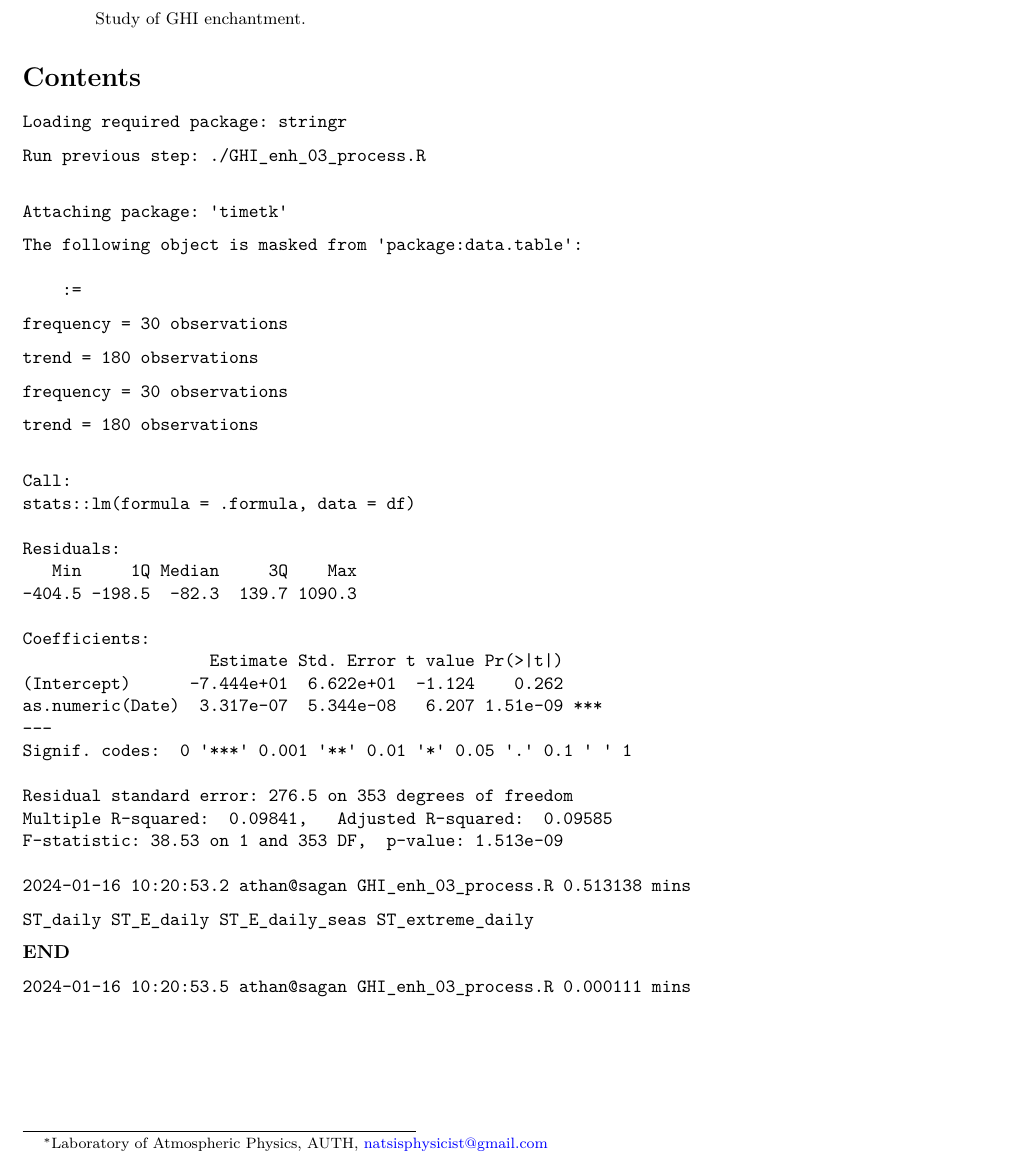
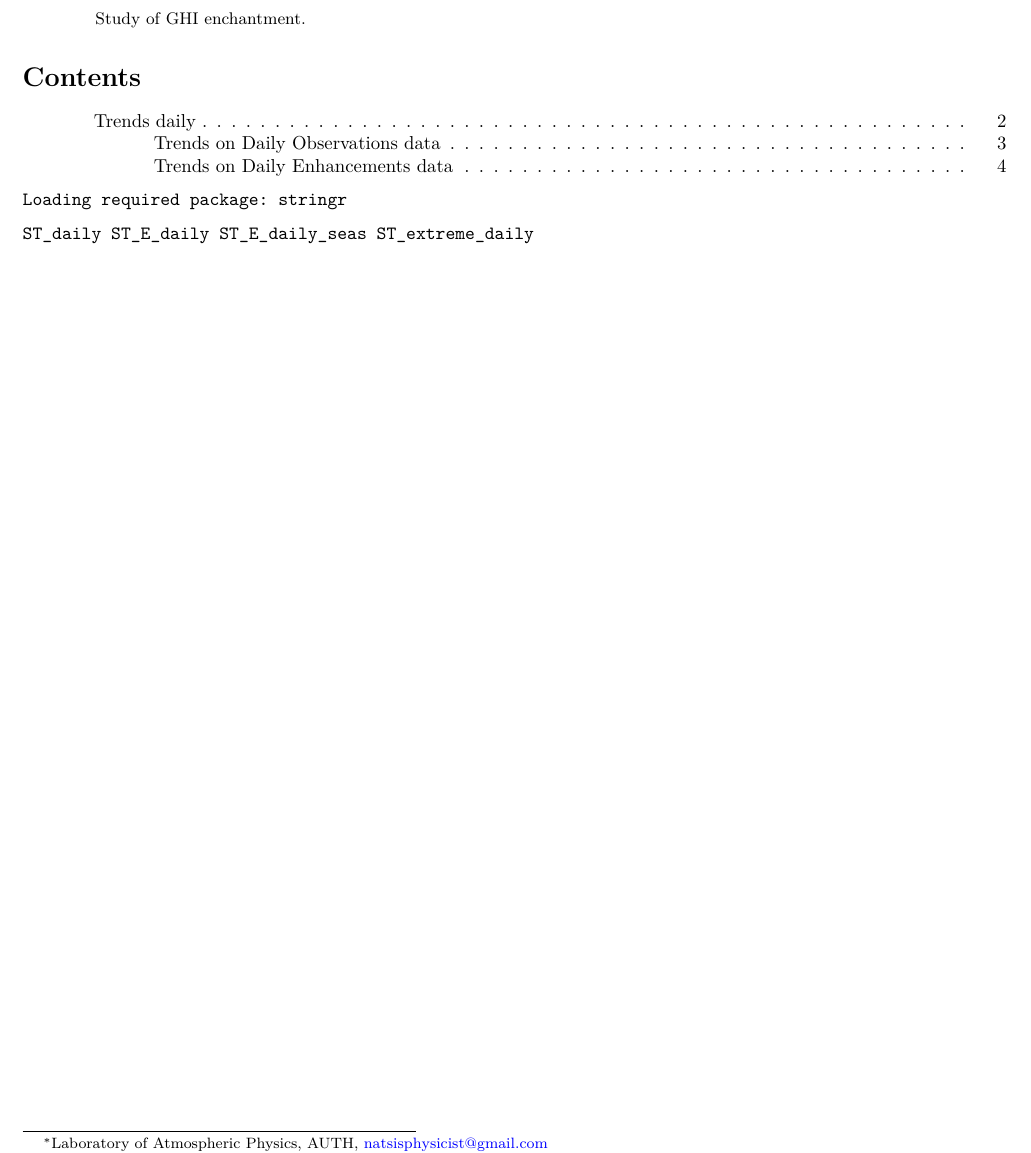
Before and after one commit to thanasisn/SDR_enhancement_LAP, a LaTeX paper (GHI_enh_04_investigate.tex): part of the page before the commit and part of page 1 of 4 after it, cut so that both start at the same text. Compiled offline with pdfLaTeX.

Commit message:
Commit 2024-01-17 12:16

```diff
--- a/GHI_enh_04_investigate.tex
+++ b/GHI_enh_04_investigate.tex
@@ -87,7 +87,7 @@
 
 \title{Enhancement of SDR in Thessaloniki}
 \author{Natsis Athanasios\footnote{Laboratory of Atmospheric Physics, AUTH, \href{mailto:natsisphysicist@gmail.com}{\nolinkurl{natsisphysicist@gmail.com}}} \and Alkiviadis Bais\footnote{Laboratory of Atmospheric Physics, AUTH}}
-\date{2024-01-16}
+\date{2024-01-17}
 
 \begin{document}
 \maketitle
@@ -105,59 +105,38 @@ Loading required package: stringr
 \end{verbatim}
 
 \begin{verbatim}
-Run previous step: ./GHI_enh_03_process.R
+ST_daily ST_E_daily ST_E_daily_seas ST_extreme_daily
 \end{verbatim}
 
-\begin{verbatim}
+\newpage
+\FloatBarrier
 
-Attaching package: 'timetk'
-\end{verbatim}
+\hypertarget{trends-daily}{%
+\subsubsection{Trends daily}\label{trends-daily}}
 
-\begin{verbatim}
-The following object is masked from 'package:data.table':
+\newpage
 
-    :=
-\end{verbatim}
+\hypertarget{trends-on-daily-observations-data}{%
+\paragraph{Trends on Daily Observations data}\label{trends-on-daily-observations-data}}
 
-\begin{verbatim}
-frequency = 30 observations
-\end{verbatim}
+\begin{center}\includegraphics[width=1\linewidth]{GHI_enh_04_investigate_files/figure-latex/daily-1} \end{center}
 
-\begin{verbatim}
-trend = 180 observations
-\end{verbatim}
+\begin{center}\includegraphics[width=1\linewidth]{GHI_enh_04_investigate_files/figure-latex/daily-2} \end{center}
 
-\begin{verbatim}
-frequency = 30 observations
-\end{verbatim}
+\begin{center}\includegraphics[width=1\linewidth]{GHI_enh_04_investigate_files/figure-latex/daily-3} \end{center}
 
-\begin{verbatim}
-trend = 180 observations
-\end{verbatim}
+\begin{center}\includegraphics[width=1\linewidth]{GHI_enh_04_investigate_files/figure-latex/daily-4} \end{center}
 
-\begin{verbatim}
+\begin{center}\includegraphics[width=1\linewidth]{GHI_enh_04_investigate_files/figure-latex/daily-5} \end{center}
 
-Call:
-stats::lm(formula = .formula, data = df)
+\begin{center}\includegraphics[width=1\linewidth]{GHI_enh_04_investigate_files/figure-latex/daily-6} \end{center}
 
-Residuals:
-   Min     1Q Median     3Q    Max
--404.5 -198.5  -82.3  139.7 1090.3
+\begin{center}\includegraphics[width=1\linewidth]{GHI_enh_04_investigate_files/figure-latex/daily-7} \end{center}
 
-Coefficients:
-                   Estimate Std. Error t value Pr(>|t|)
-(Intercept)      -7.444e+01  6.622e+01  -1.124    0.262
-as.numeric(Date)  3.317e-07  5.344e-08   6.207 1.51e-09 ***
----
-Signif. codes:  0 '***' 0.001 '**' 0.01 '*' 0.05 '.' 0.1 ' ' 1
+\begin{center}\includegraphics[width=1\linewidth]{GHI_enh_04_investigate_files/figure-latex/daily-8} \end{center}
 
-Residual standard error: 276.5 on 353 degrees of freedom
-Multiple R-squared:  0.09841,   Adjusted R-squared:  0.09585
-F-statistic: 38.53 on 1 and 353 DF,  p-value: 1.513e-09
+\newpage
 
-2024-01-16 10:20:53.2 athan@sagan GHI_enh_03_process.R 0.513138 mins
-\end{verbatim}
+\hypertarget{trends-on-daily-enhancements-data}{%
+\paragraph{Trends on Daily Enhancements data}\label{trends-on-daily-enhancements-data}}
 
-\begin{verbatim}
-ST_daily ST_E_daily ST_E_daily_seas ST_extreme_daily
-\end{verbatim}
@@ -165,7 +159,7 @@ ST_daily ST_E_daily ST_E_daily_seas ST_extreme_daily
 \textbf{END}
 
 \begin{verbatim}
-2024-01-16 10:20:53.5 athan@sagan GHI_enh_03_process.R 0.000111 mins
+2024-01-17 09:44:55.0 athan@sagan GHI_enh_04_investigate.R 0.066815 mins
 \end{verbatim}
 
 \end{document}
```
Also changed, not shown: GHI_enh_03_process.tex (+2 -2 lines), GHI_enh_04_investigate.tex (15 more changed lines), 3 other files.
